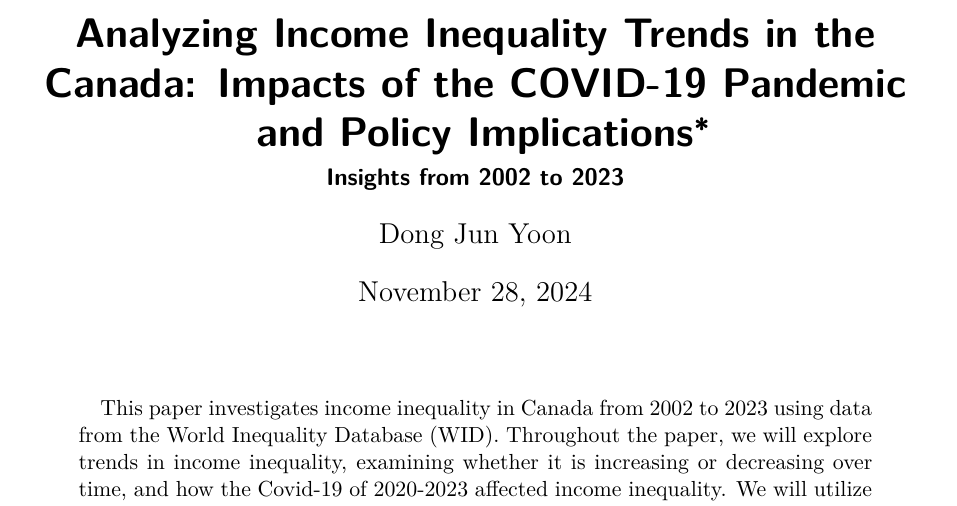
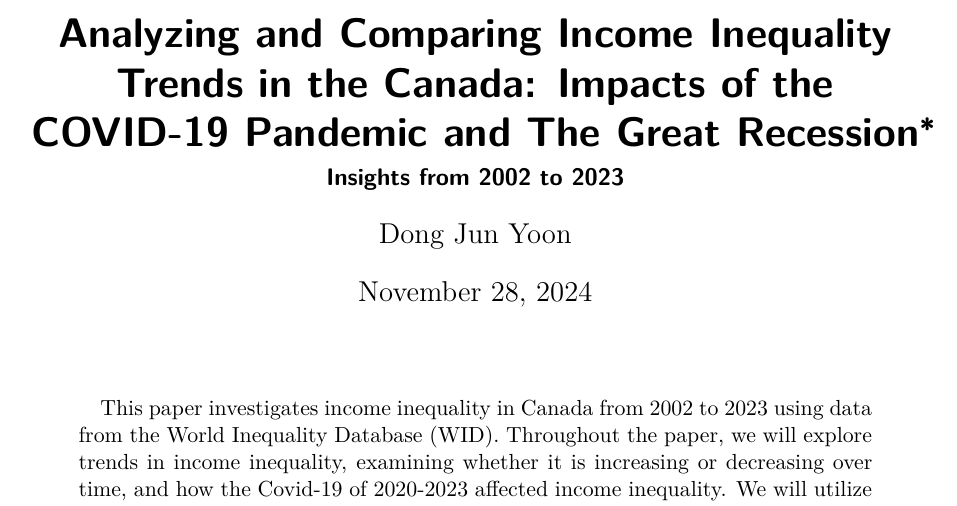
Before and after one commit to DJY1231/Exploring-Income-Inequality-during-covid-19, a Quarto document (paper/paper.qmd): part of page 1 of 5, cut so that both start at the same text. Rendered offline with R 4.5, knitr and Pandoc in place of Quarto, then LaTeX, with nearby package versions; some code elsewhere in the file could not run offline.

Commit message:
Update paper.qmd

```diff
--- a/paper/paper.qmd
+++ b/paper/paper.qmd
@@ -1,5 +1,5 @@
 ---
-title: "Analyzing Income Inequality Trends in the Canada: Impacts of the COVID-19 Pandemic and Policy Implications"
+title: "Analyzing and Comparing Income Inequality Trends in the Canada: Impacts of the COVID-19 Pandemic and The Great Recession"
 subtitle: "Insights from 2002 to 2023"
 author: Dong Jun Yoon
 thanks: "Code and data are available at: https://github.com/DJY1231/Exploring_Income_Inequality_During_Covid_19.git."
```
